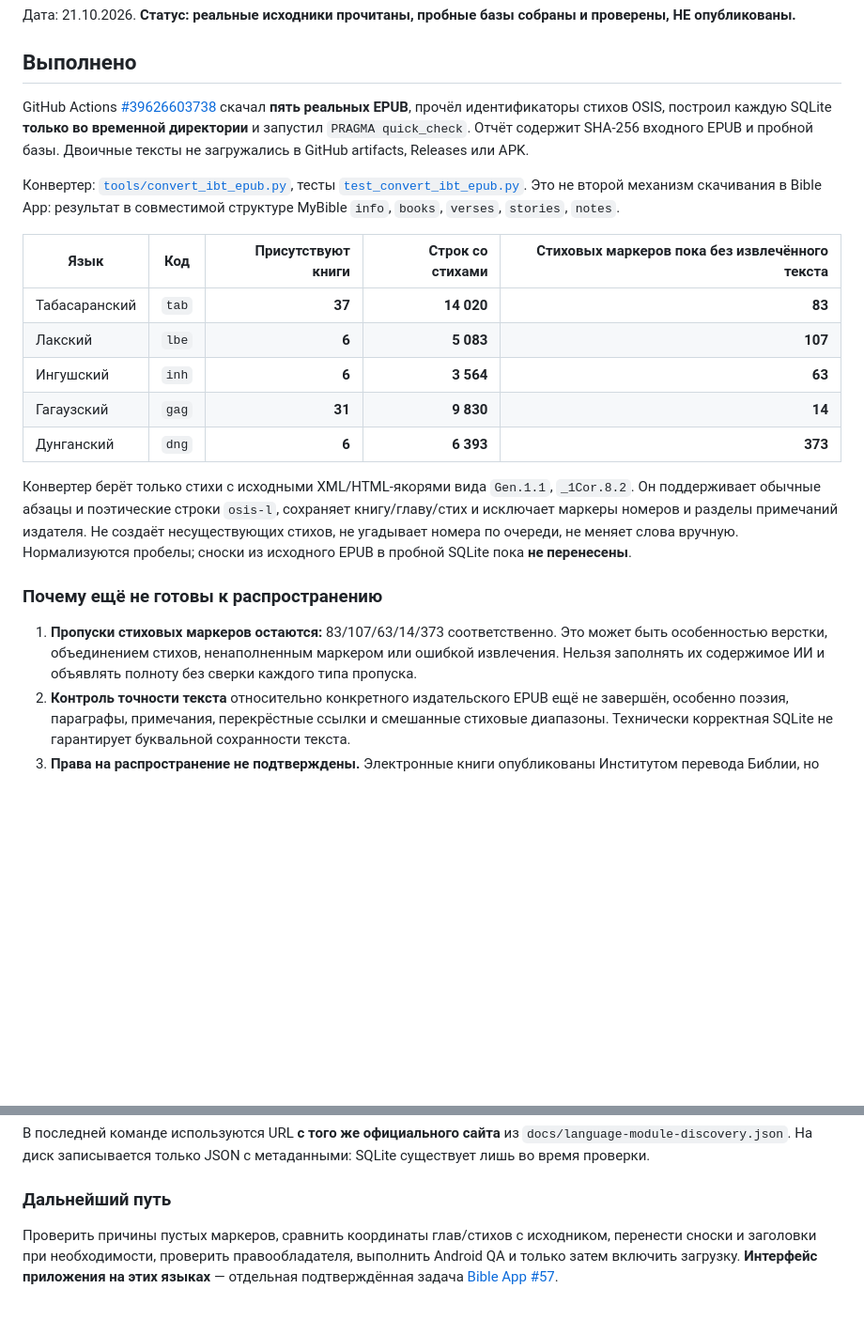
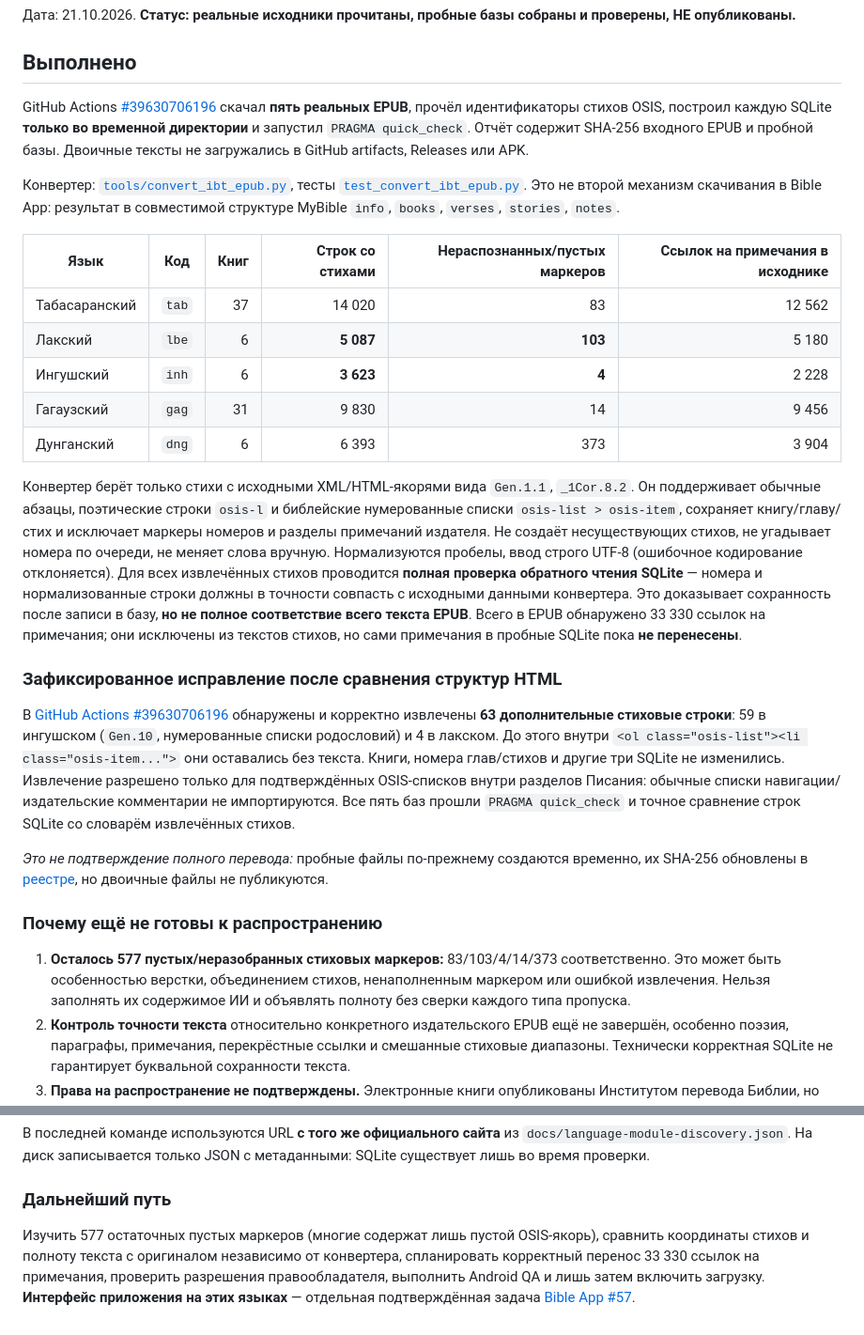
Before and after one commit to lifemaksim-source/bible-app-modules, a Markdown page: docs/ibt-epub-draft-sqlite-20261021.md, 2 parts joined by grey strips. Shown at 94% size. GitHub-like rendering; blank space fills up the shorter version.

Commit message:
docs: record 63 source-backed verse recoveries and Unicode/note QA limits

```diff
--- a/docs/ibt-epub-draft-sqlite-20261021.md
+++ b/docs/ibt-epub-draft-sqlite-20261021.md
@@ -4,23 +4,31 @@
 
 ## Выполнено
 
-GitHub Actions [#39626603738](https://github.com/lifemaksim-source/bible-app-modules/actions/runs/39626603738) скачал **пять реальных EPUB**, прочёл идентификаторы стихов OSIS, построил каждую SQLite **только во временной директории** и запустил `PRAGMA quick_check`. Отчёт содержит SHA-256 входного EPUB и пробной базы. Двоичные тексты не загружались в GitHub artifacts, Releases или APK.
+GitHub Actions [#39630706196](https://github.com/lifemaksim-source/bible-app-modules/actions/runs/39630706196) скачал **пять реальных EPUB**, прочёл идентификаторы стихов OSIS, построил каждую SQLite **только во временной директории** и запустил `PRAGMA quick_check`. Отчёт содержит SHA-256 входного EPUB и пробной базы. Двоичные тексты не загружались в GitHub artifacts, Releases или APK.
 
 Конвертер: [`tools/convert_ibt_epub.py`](../tools/convert_ibt_epub.py), тесты [`test_convert_ibt_epub.py`](../tools/test_convert_ibt_epub.py). Это не второй механизм скачивания в Bible App: результат в совместимой структуре MyBible `info`, `books`, `verses`, `stories`, `notes`.
 
-| Язык | Код | Присутствуют книги | Строк со стихами | Стиховых маркеров пока без извлечённого текста |
-|---|---|---:|---:|---:|
-| Табасаранский | `tab` | **37** | **14 020** | **83** |
-| Лакский | `lbe` | **6** | **5 083** | **107** |
-| Ингушский | `inh` | **6** | **3 564** | **63** |
-| Гагаузский | `gag` | **31** | **9 830** | **14** |
-| Дунганский | `dng` | **6** | **6 393** | **373** |
+| Язык | Код | Книг | Строк со стихами | Нераспознанных/пустых маркеров | Ссылок на примечания в исходнике |
+|---|---|---:|---:|---:|---:|
+| Табасаранский | `tab` | 37 | 14 020 | 83 | 12 562 |
+| Лакский | `lbe` | 6 | **5 087** | **103** | 5 180 |
+| Ингушский | `inh` | 6 | **3 623** | **4** | 2 228 |
+| Гагаузский | `gag` | 31 | 9 830 | 14 | 9 456 |
+| Дунганский | `dng` | 6 | 6 393 | 373 | 3 904 |
 
-Конвертер берёт только стихи с исходными XML/HTML-якорями вида `Gen.1.1`, `_1Cor.8.2`. Он поддерживает обычные абзацы и поэтические строки `osis-l`, сохраняет книгу/главу/стих и исключает маркеры номеров и разделы примечаний издателя. Не создаёт несуществующих стихов, не угадывает номера по очереди, не меняет слова вручную. Нормализуются пробелы; сноски из исходного EPUB в пробной SQLite пока **не перенесены**.
+Конвертер берёт только стихи с исходными XML/HTML-якорями вида `Gen.1.1`, `_1Cor.8.2`. Он поддерживает обычные абзацы, поэтические строки `osis-l` и библейские нумерованные списки `osis-list > osis-item`, сохраняет книгу/главу/стих и исключает маркеры номеров и разделы примечаний издателя. Не создаёт несуществующих стихов, не угадывает номера по очереди, не меняет слова вручную. Нормализуются пробелы, ввод строго UTF-8 (ошибочное кодирование отклоняется). Для всех извлечённых стихов проводится **полная проверка обратного чтения SQLite** — номера и нормализованные строки должны в точности совпасть с исходными данными конвертера. Это доказывает сохранность после записи в базу, **но не полное соответствие всего текста EPUB**. Всего в EPUB обнаружено 33 330 ссылок на примечания; они исключены из текстов стихов, но сами примечания в пробные SQLite пока **не перенесены**.
+
+
+
+### Зафиксированное исправление после сравнения структур HTML
+
+В [GitHub Actions #39630706196](https://github.com/lifemaksim-source/bible-app-modules/actions/runs/39630706196) обнаружены и корректно извлечены **63 дополнительные стиховые строки**: 59 в ингушском (`Gen.10`, нумерованные списки родословий) и 4 в лакском. До этого внутри `<ol class="osis-list"><li class="osis-item...">` они оставались без текста. Книги, номера глав/стихов и другие три SQLite не изменились. Извлечение разрешено только для подтверждённых OSIS-списков внутри разделов Писания: обычные списки навигации/издательские комментарии не импортируются. Все пять баз прошли `PRAGMA quick_check` и точное сравнение строк SQLite со словарём извлечённых стихов.
+
+*Это не подтверждение полного перевода:* пробные файлы по-прежнему создаются временно, их SHA-256 обновлены в [реестре](language-module-discovery.json), но двоичные файлы не публикуются.
 
 ### Почему ещё не готовы к распространению
 
-1. **Пропуски стиховых маркеров остаются:** 83/107/63/14/373 соответственно. Это может быть особенностью верстки, объединением стихов, ненаполненным маркером или ошибкой извлечения. Нельзя заполнять их содержимое ИИ и объявлять полноту без сверки каждого типа пропуска.
+1. **Осталось 577 пустых/неразобранных стиховых маркеров:** 83/103/4/14/373 соответственно. Это может быть особенностью верстки, объединением стихов, ненаполненным маркером или ошибкой извлечения. Нельзя заполнять их содержимое ИИ и объявлять полноту без сверки каждого типа пропуска.
 2. **Контроль точности текста** относительно конкретного издательского EPUB ещё не завершён, особенно поэзия, параграфы, примечания, перекрёстные ссылки и смешанные стиховые диапазоны. Технически корректная SQLite не гарантирует буквальной сохранности текста.
 3. **Права на распространение не подтверждены.** Электронные книги опубликованы Институтом перевода Библии, но автоматическое скачивание не даёт права распространять производную базу. `licenseStatus=not_cleared`.
 4. **Android smoke отсутствует.** Для `tab`, `lbe`, `inh`, `gag`, `dng` пока нет публичных записей в `catalog.json`; исходные ZIP/EPUB не нужно класть в основной APK.
@@ -38,4 +46,4 @@ python3 tools/convert_ibt_epub.py --report ibt-sqlite-drafts.json
 
 ### Дальнейший путь
 
-Проверить причины пустых маркеров, сравнить координаты глав/стихов с исходником, перенести сноски и заголовки при необходимости, проверить правообладателя, выполнить Android QA и только затем включить загрузку. **Интерфейс приложения на этих языках** — отдельная подтверждённая задача [Bible App #57](https://github.com/lifemaksim-source/bible-app/issues/57).
+Изучить 577 остаточных пустых маркеров (многие содержат лишь пустой OSIS-якорь), сравнить координаты стихов и полноту текста с оригиналом независимо от конвертера, спланировать корректный перенос 33 330 ссылок на примечания, проверить разрешения правообладателя, выполнить Android QA и лишь затем включить загрузку. **Интерфейс приложения на этих языках** — отдельная подтверждённая задача [Bible App #57](https://github.com/lifemaksim-source/bible-app/issues/57).
```
